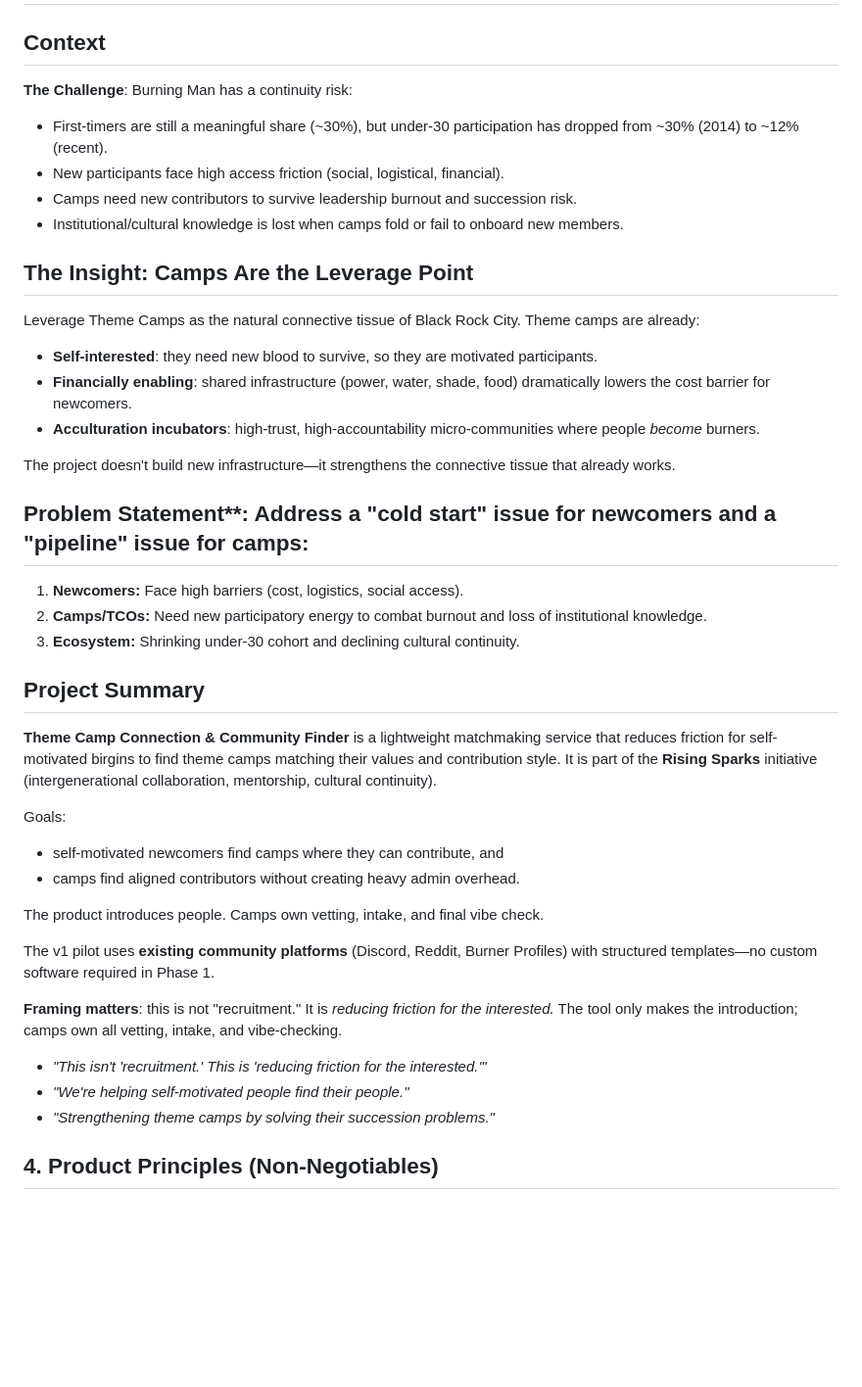
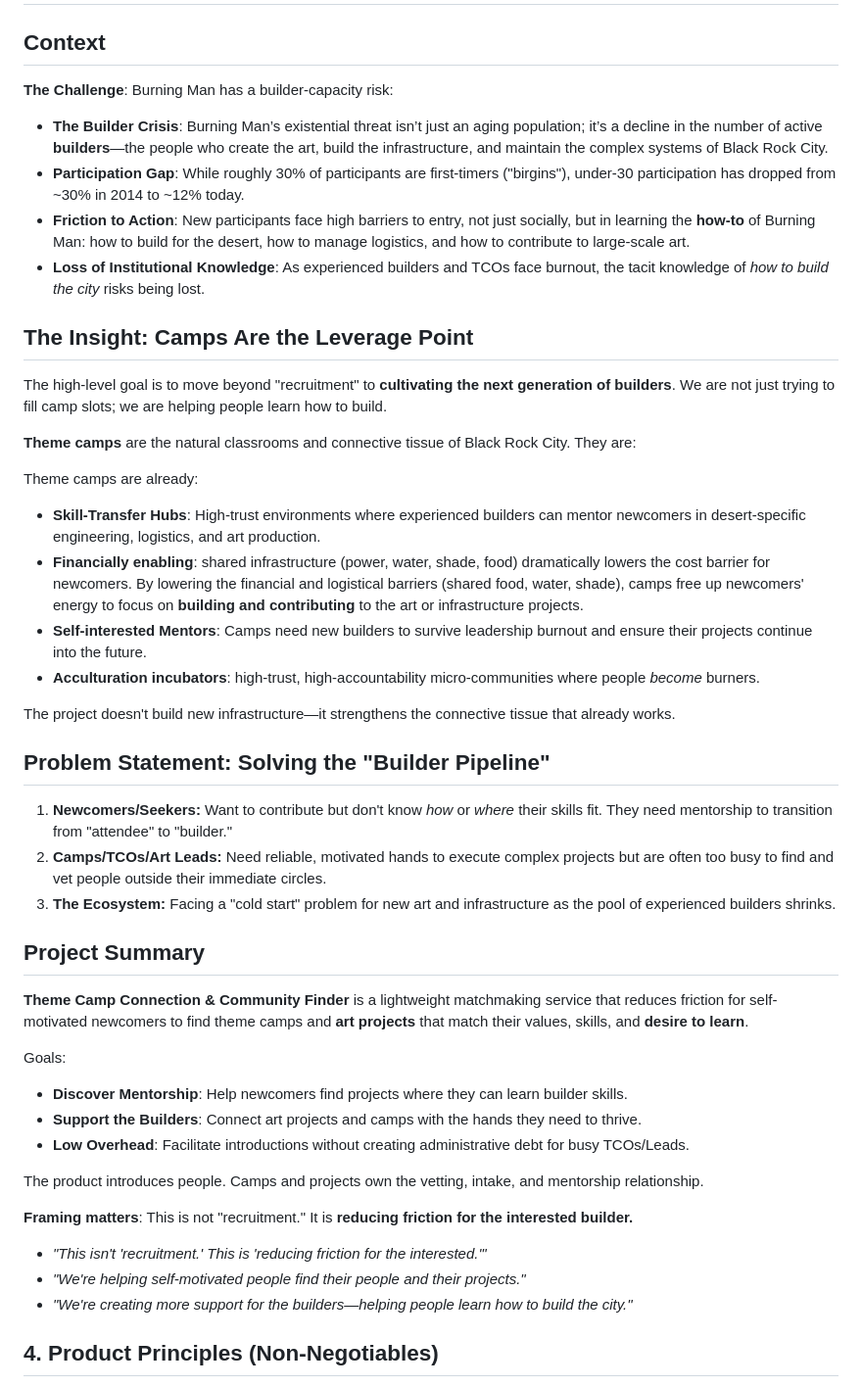
Before and after one commit to RisingSparks/community-matchbot, a Markdown page: docs/BRIEFING_BOOK.md, the part around one of its changes. Shown at 98% size. GitHub-like rendering; blank space fills up the shorter version.

```diff
--- a/docs/BRIEFING_BOOK.md
+++ b/docs/BRIEFING_BOOK.md
@@ -2,42 +2,47 @@
 
 ## Context
 
-**The Challenge**: Burning Man has a continuity risk:
-- First-timers are still a meaningful share (~30%), but under-30 participation has dropped from ~30% (2014) to ~12% (recent).
-- New participants face high access friction (social, logistical, financial).
-- Camps need new contributors to survive leadership burnout and succession risk.
-- Institutional/cultural knowledge is lost when camps fold or fail to onboard new members.
+**The Challenge**: Burning Man has a builder-capacity risk:
+- **The Builder Crisis**: Burning Man’s existential threat isn’t just an aging population; it’s a decline in the number of active **builders**—the people who create the art, build the infrastructure, and maintain the complex systems of Black Rock City.
+- **Participation Gap**: While roughly 30% of participants are first-timers ("birgins"), under-30 participation has dropped from ~30% in 2014 to ~12% today.
+- **Friction to Action**: New participants face high barriers to entry, not just socially, but in learning the **how-to** of Burning Man: how to build for the desert, how to manage logistics, and how to contribute to large-scale art.
+- **Loss of Institutional Knowledge**: As experienced builders and TCOs face burnout, the tacit knowledge of *how to build the city* risks being lost.
 
 ## The Insight: Camps Are the Leverage Point
 
-Leverage Theme Camps as the natural connective tissue of Black Rock City. Theme camps are already:
-- **Self-interested**: they need new blood to survive, so they are motivated participants.
-- **Financially enabling**: shared infrastructure (power, water, shade, food) dramatically lowers the cost barrier for newcomers.
+The high-level goal is to move beyond "recruitment" to **cultivating the next generation of builders**. We are not just trying to fill camp slots; we are helping people learn how to build.
+
+**Theme camps** are the natural classrooms and connective tissue of Black Rock City. They are:
+
+Theme camps are already:
+- **Skill-Transfer Hubs**: High-trust environments where experienced builders can mentor newcomers in desert-specific engineering, logistics, and art production.
+- **Financially enabling**: shared infrastructure (power, water, shade, food) dramatically lowers the cost barrier for newcomers. By lowering the financial and logistical barriers (shared food, water, shade), camps free up newcomers' energy to focus on **building and contributing** to the art or infrastructure projects.
+- **Self-interested Mentors**: Camps need new builders to survive leadership burnout and ensure their projects continue into the future.
 - **Acculturation incubators**: high-trust, high-accountability micro-communities where people *become* burners.
 
 The project doesn't build new infrastructure—it strengthens the connective tissue that already works.
 
-## Problem Statement**: Address a "cold start" issue for newcomers and a "pipeline" issue for camps:
-1. **Newcomers:** Face high barriers (cost, logistics, social access).
-2. **Camps/TCOs:** Need new participatory energy to combat burnout and loss of institutional knowledge.
-3. **Ecosystem:** Shrinking under-30 cohort and declining cultural continuity.
+## Problem Statement: Solving the "Builder Pipeline"
+1. **Newcomers/Seekers:** Want to contribute but don't know *how* or *where* their skills fit. They need mentorship to transition from "attendee" to "builder."
+2. **Camps/TCOs/Art Leads:** Need reliable, motivated hands to execute complex projects but are often too busy to find and vet people outside their immediate circles.
+3. **The Ecosystem:** Facing a "cold start" problem for new art and infrastructure as the pool of experienced builders shrinks.
+
 
 ## Project Summary
 
-**Theme Camp Connection & Community Finder** is a lightweight matchmaking service that reduces friction for self-motivated birgins to find theme camps matching their values and contribution style. It is part of the **Rising Sparks** initiative (intergenerational collaboration, mentorship, cultural continuity).
+**Theme Camp Connection & Community Finder** is a lightweight matchmaking service that reduces friction for self-motivated newcomers to find theme camps and **art projects** that match their values, skills, and **desire to learn**.
 
 Goals:
-- self-motivated newcomers find camps where they can contribute, and
-- camps find aligned contributors without creating heavy admin overhead.
+- **Discover Mentorship**: Help newcomers find projects where they can learn builder skills.
+- **Support the Builders**: Connect art projects and camps with the hands they need to thrive.
+- **Low Overhead**: Facilitate introductions without creating administrative debt for busy TCOs/Leads.
 
-The product introduces people. Camps own vetting, intake, and final vibe check.
+The product introduces people. Camps and projects own the vetting, intake, and mentorship relationship.
 
-The v1 pilot uses **existing community platforms** (Discord, Reddit, Burner Profiles) with structured templates—no custom software required in Phase 1.
-
-**Framing matters**: this is not "recruitment." It is *reducing friction for the interested.* The tool only makes the introduction; camps own all vetting, intake, and vibe-checking.
+**Framing matters**: This is not "recruitment." It is **reducing friction for the interested builder.**
 - *"This isn't 'recruitment.' This is 'reducing friction for the interested.'"*
-- *"We're helping self-motivated people find their people."*
-- *"Strengthening theme camps by solving their succession problems."*
+- *"We're helping self-motivated people find their people and their projects."*
+- *"We're creating more support for the builders—helping people learn how to build the city."*
 
 
 ## 4. Product Principles (Non-Negotiables)
```
Also changed, not shown: other parts of docs/BRIEFING_BOOK.md (+18 -4 lines).
